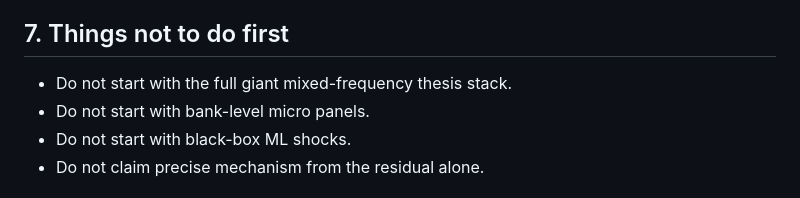
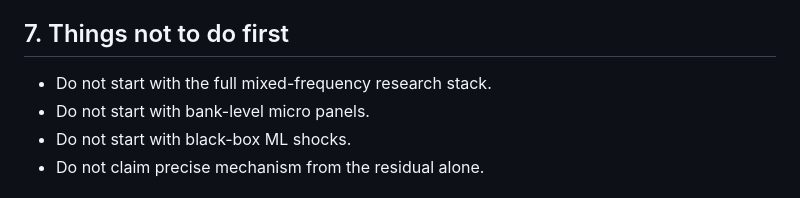
Before and after one commit to smkwray/tdcpass, a Markdown page: docs/research_design.md, the part around the change. Rendered like a GitHub page.

Commit message:
Remove project-specific framing from public design

```diff
--- a/docs/research_design.md
+++ b/docs/research_design.md
@@ -160,7 +160,7 @@ The current public bundle keeps `period_sensitivity.csv` and `period_sensitivity
 
 ## 7. Things not to do first
 
-- Do not start with the full giant mixed-frequency thesis stack.
+- Do not start with the full mixed-frequency research stack.
 - Do not start with bank-level micro panels.
 - Do not start with black-box ML shocks.
 - Do not claim precise mechanism from the residual alone.
```
